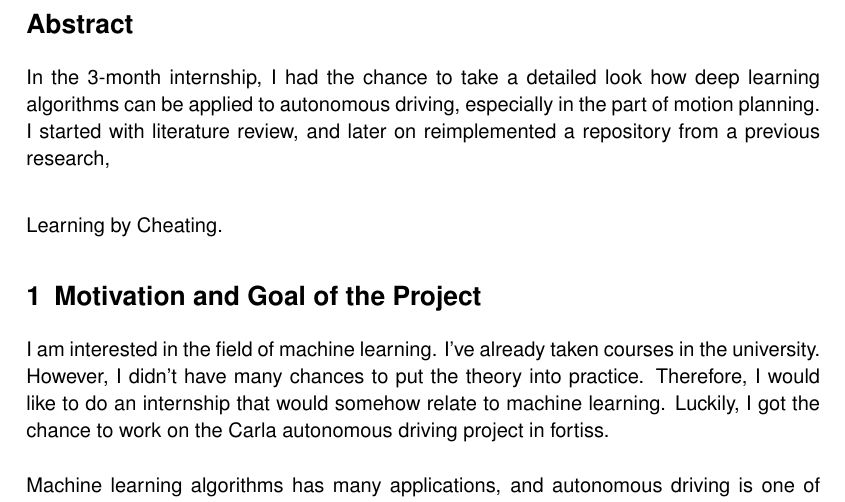
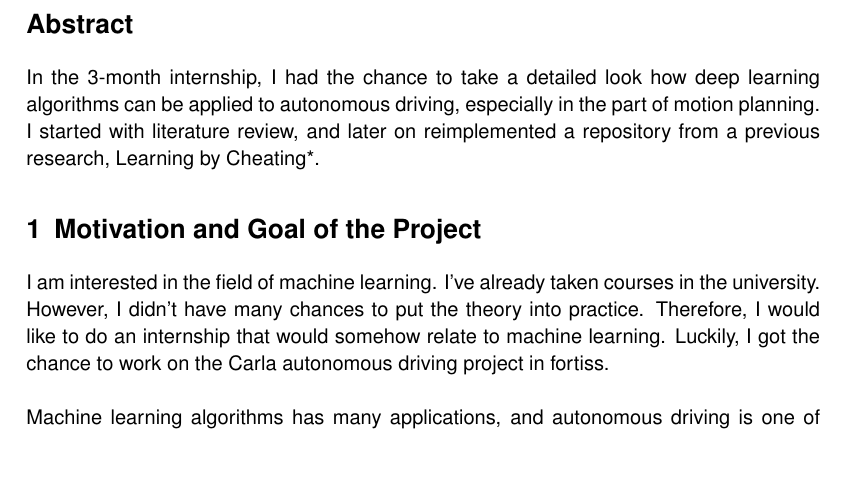
Before and after one commit to b07901064/IP_Bericht, a LaTeX document (main.tex): part of page 2 of 10, cut so that both start at the same text, the shorter picture padded with empty space. Compiled offline with pdfLaTeX.

Commit message:
edited abstract

```diff
--- a/main.tex
+++ b/main.tex
@@ -62,7 +62,7 @@
 % Chapters
 %\input{sections/abstract}
 \section*{Abstract}
-In the 3-month internship, I had the chance to take a detailed look how deep learning algorithms can be applied to autonomous driving, especially in the part of motion planning. I started with literature review, and later on reimplemented a repository from a previous research, \[ \]Learning by Cheating.
+In the 3-month internship, I had the chance to take a detailed look how deep learning algorithms can be applied to autonomous driving, especially in the part of motion planning. I started with literature review, and later on reimplemented a repository from a previous research, Learning by Cheating*.
 
 
 % Section 1 ========================
```
Also changed, not shown: main.pdf, 2 other files.
